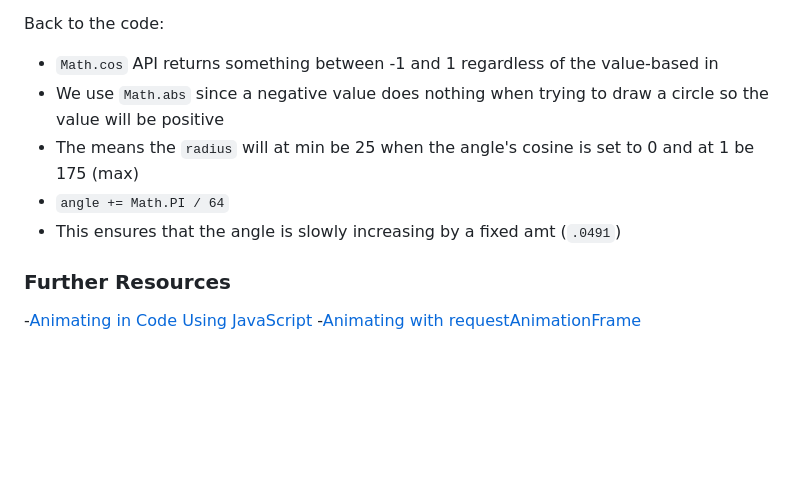
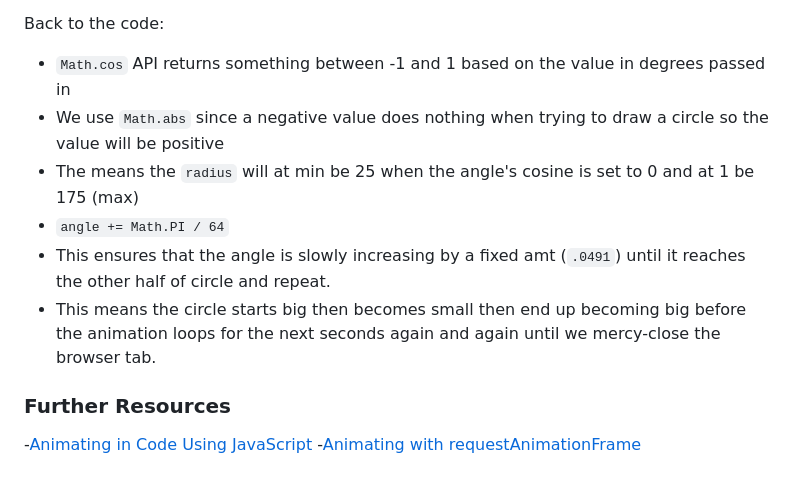
Before and after one commit to keyy123/playing-with-html-canvas, a Markdown page: Simple-HTML5-Canvas-animation/simple-animation.md, the part around the change. Drawn GitHub-style; blank space fills up the shorter version.

```diff
--- a/Simple-HTML5-Canvas-animation/simple-animation.md
+++ b/Simple-HTML5-Canvas-animation/simple-animation.md
@@ -157,11 +157,12 @@ degrees. 1 Radian is a half circle.
 
 Back to the code:
 
-- `Math.cos` API returns something between -1 and 1 regardless of the value-based in
+- `Math.cos` API returns something between -1 and 1 based on the value in degrees passed in
 - We use `Math.abs` since a negative value does nothing when trying to draw a circle so the value will be positive
 - The means the `radius` will at min be 25 when the angle's cosine is set to 0 and at 1 be 175 (max)
 - `angle += Math.PI / 64`
-- This ensures that the angle is slowly increasing by a fixed amt (`.0491`)
+- This ensures that the angle is slowly increasing by a fixed amt (`.0491`) until it reaches the other half of circle and repeat.
+- This means the circle starts big then becomes small then end up becoming big before the animation loops for the next seconds again and again until we mercy-close the browser tab.
 
 ### Further Resources
 -[Animating in Code Using JavaScript](https://www.kirupa.com/html5/animating_in_code_using_javascript.htm)
```
